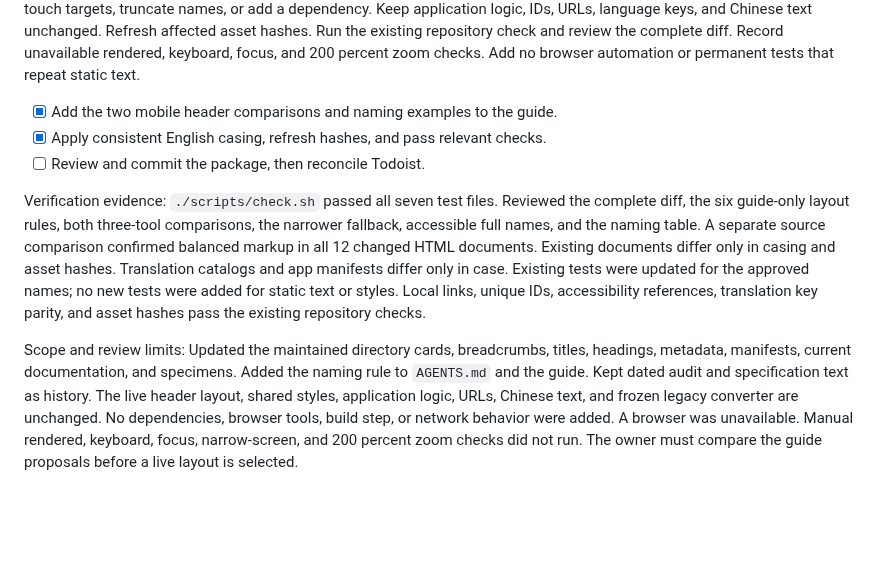
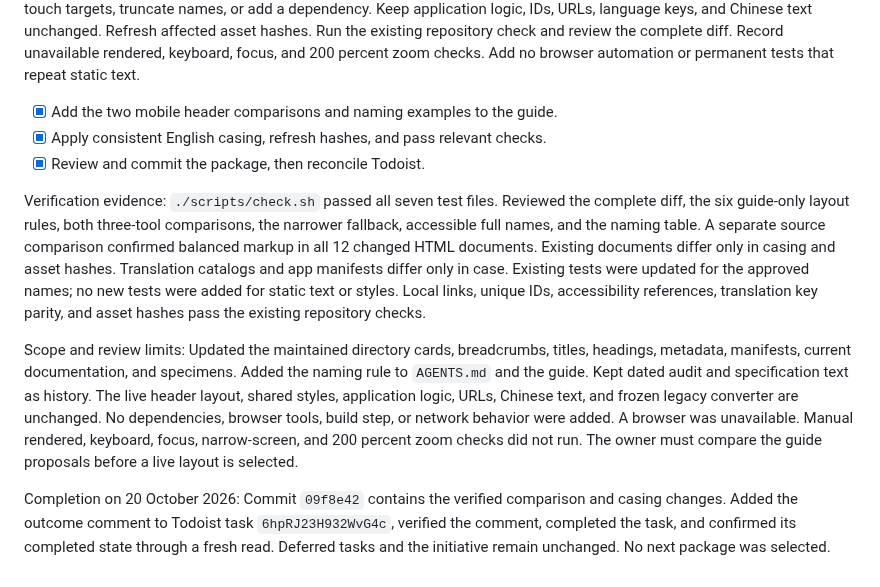
Before and after one commit to volo1st/volo1st.github.io, a Markdown page: plan.md, the part around the change. Rendered like a GitHub page; blank space fills up the shorter version.

Commit message:
Record mobile header comparison completion

```diff
--- a/plan.md
+++ b/plan.md
@@ -1124,8 +1124,10 @@ Engineering review and failure behavior: The current shared context row aligns b
 
 - [x] Add the two mobile header comparisons and naming examples to the guide.
 - [x] Apply consistent English casing, refresh hashes, and pass relevant checks.
-- [ ] Review and commit the package, then reconcile Todoist.
+- [x] Review and commit the package, then reconcile Todoist.
 
 Verification evidence: `./scripts/check.sh` passed all seven test files. Reviewed the complete diff, the six guide-only layout rules, both three-tool comparisons, the narrower fallback, accessible full names, and the naming table. A separate source comparison confirmed balanced markup in all 12 changed HTML documents. Existing documents differ only in casing and asset hashes. Translation catalogs and app manifests differ only in case. Existing tests were updated for the approved names; no new tests were added for static text or styles. Local links, unique IDs, accessibility references, translation key parity, and asset hashes pass the existing repository checks.
 
 Scope and review limits: Updated the maintained directory cards, breadcrumbs, titles, headings, metadata, manifests, current documentation, and specimens. Added the naming rule to `AGENTS.md` and the guide. Kept dated audit and specification text as history. The live header layout, shared styles, application logic, URLs, Chinese text, and frozen legacy converter are unchanged. No dependencies, browser tools, build step, or network behavior were added. A browser was unavailable. Manual rendered, keyboard, focus, narrow-screen, and 200 percent zoom checks did not run. The owner must compare the guide proposals before a live layout is selected.
+
+Completion on 20 October 2026: Commit `09f8e42` contains the verified comparison and casing changes. Added the outcome comment to Todoist task `6hpRJ23H932WvG4c`, verified the comment, completed the task, and confirmed its completed state through a fresh read. Deferred tasks and the initiative remain unchanged. No next package was selected.
```
